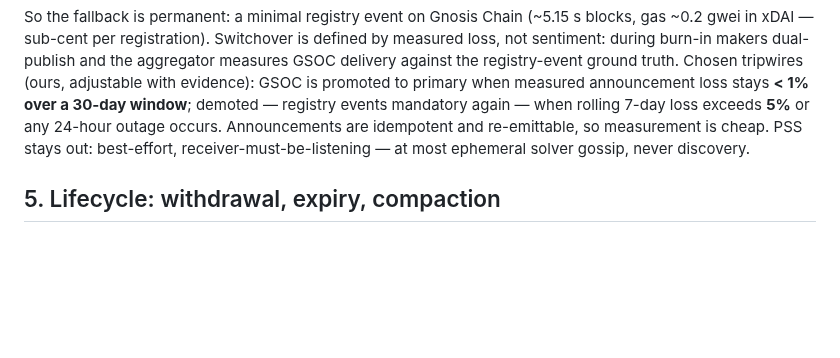
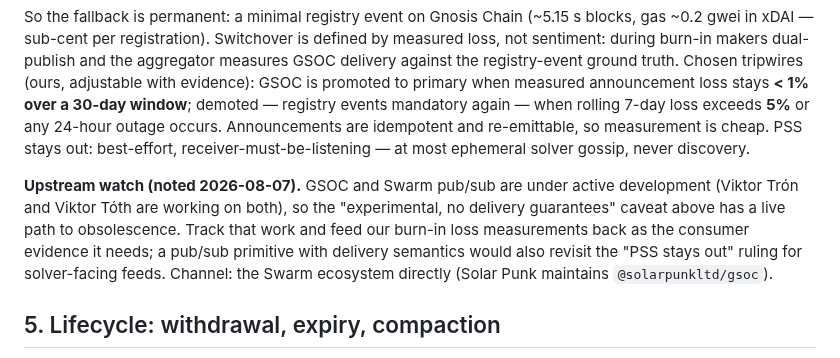
Before and after one commit to petfold/loopmarket, a Markdown page: docs/plans/P1-federated-book.md, the part around the change. Drawn GitHub-style; blank space fills up the shorter version.

Commit message:
P1: note active upstream work on GSOC and Swarm pub/sub
Viktor Tron and Viktor Toth are actively developing GSOC and pub/sub, so
the announcement channel's experimental caveat has a live path to
obsolescence; feed burn-in loss measurements back as consumer evidence,
and revisit the PSS ruling if delivery semantics land.

Co-Authored-By: Claude Fable 5 <noreply@anthropic.com>

```diff
--- a/docs/plans/P1-federated-book.md
+++ b/docs/plans/P1-federated-book.md
@@ -173,6 +173,15 @@ again — when rolling 7-day loss exceeds **5%** or any 24-hour outage
 occurs. Announcements are idempotent and re-emittable, so measurement is
 cheap. PSS stays out: best-effort, receiver-must-be-listening — at most
 ephemeral solver gossip, never discovery.
+
+**Upstream watch (noted 2026-08-07).** GSOC and Swarm pub/sub are under
+active development (Viktor Trón and Viktor Tóth are working on both), so
+the "experimental, no delivery guarantees" caveat above has a live path to
+obsolescence. Track that work and feed our burn-in loss measurements back
+as the consumer evidence it needs; a pub/sub primitive with delivery
+semantics would also revisit the "PSS stays out" ruling for solver-facing
+feeds. Channel: the Swarm ecosystem directly (Solar Punk maintains
+`@solarpunkltd/gsoc`).
 
 ## 5. Lifecycle: withdrawal, expiry, compaction
 
```
